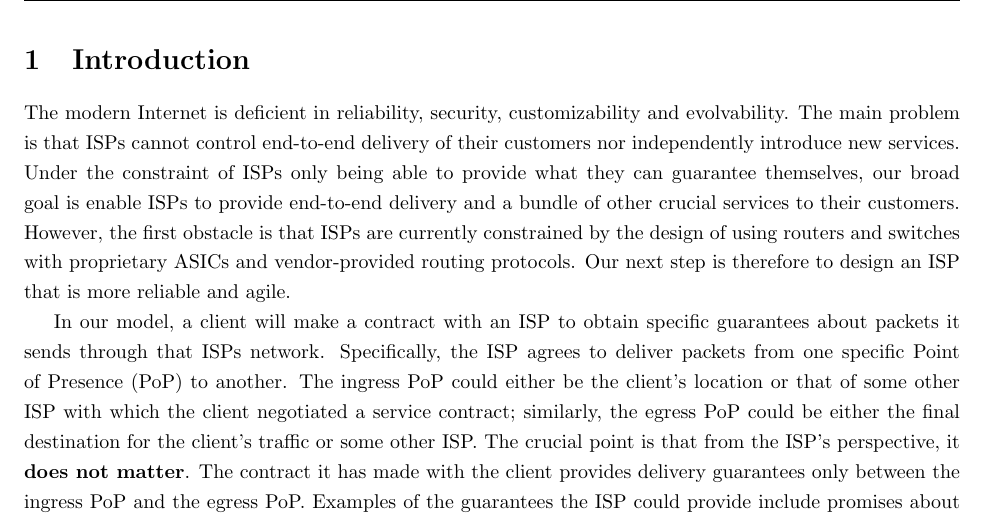
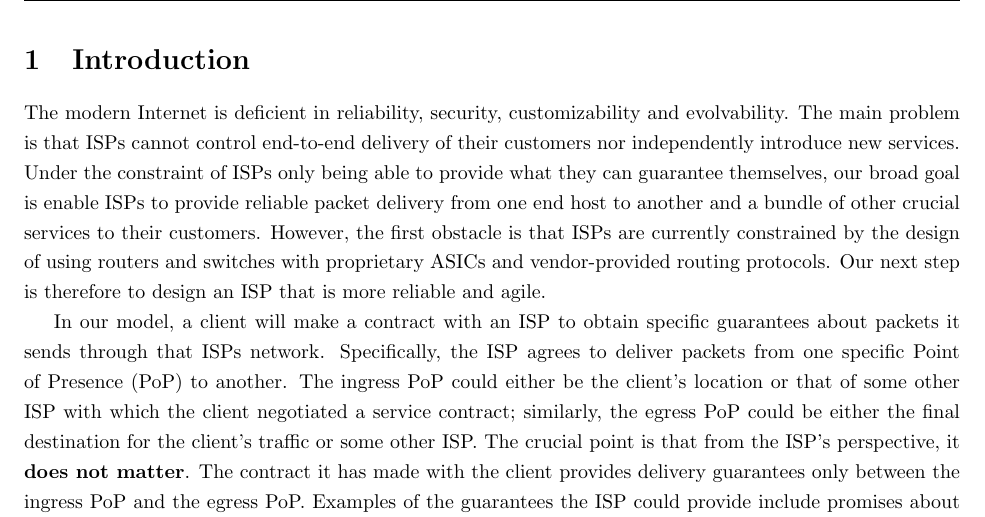
Before and after one commit to dwoos/reliable-isp, a LaTeX document (5page.tex): part of page 1 of 5, cut so that both start at the same text. Compiled offline with pdfLaTeX.

Commit message:
minor mods to the diagram and text in response to Lisa's comments

```diff
--- a/5page.tex
+++ b/5page.tex
@@ -19,7 +19,8 @@ customizability and evolvability. The main problem is that ISPs cannot
 control end-to-end delivery of their customers nor independently
 introduce new services. Under the constraint of ISPs only being able
 to provide what they can guarantee themselves, our broad goal is
-enable ISPs to provide end-to-end delivery and a bundle of other
+enable ISPs to provide reliable packet delivery from one end host to another
+and a bundle of other
 crucial services to their customers. However, the first obstacle is
 that ISPs are currently constrained by the design of using routers and
 switches with proprietary ASICs and vendor-provided routing
```
Also changed, not shown: diagram.png.
